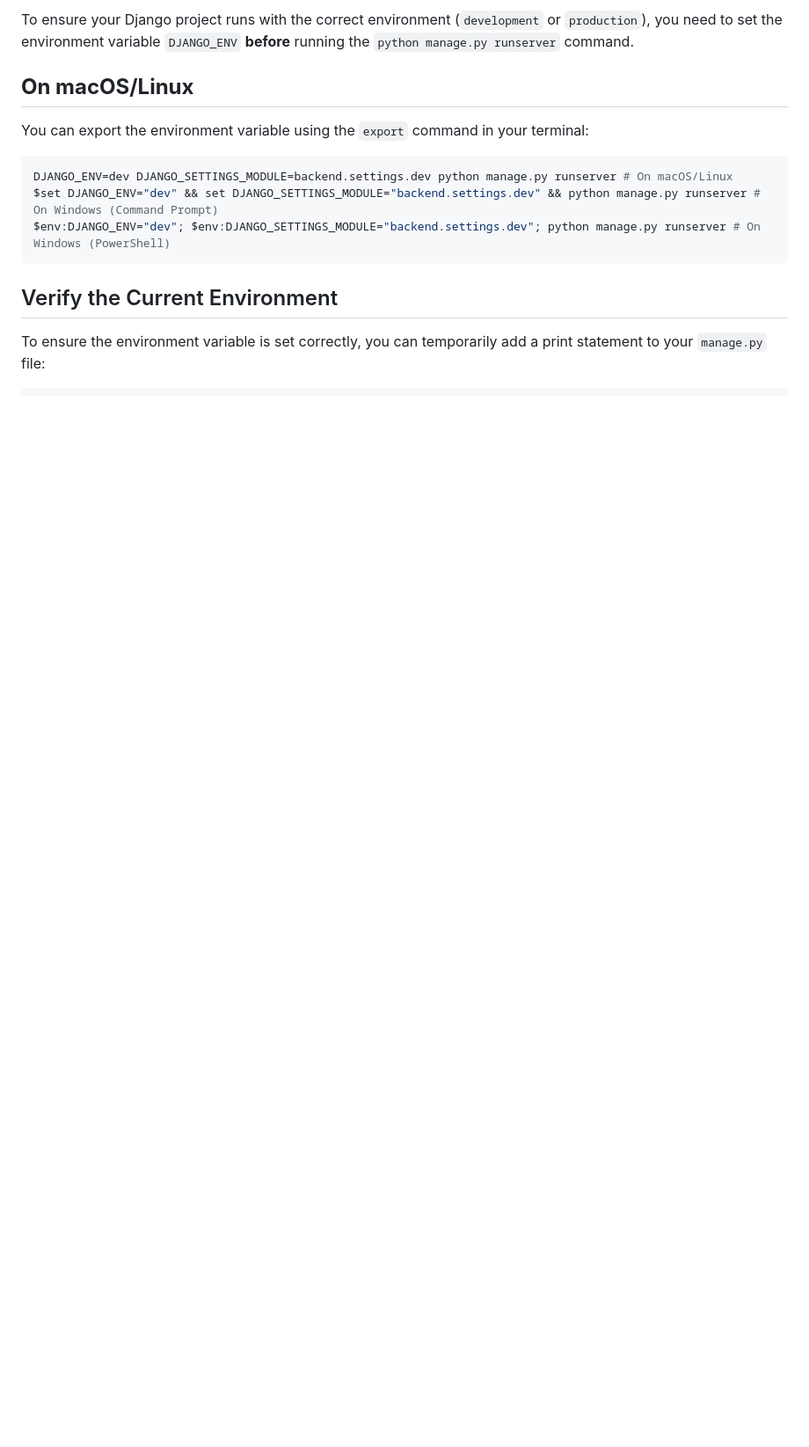
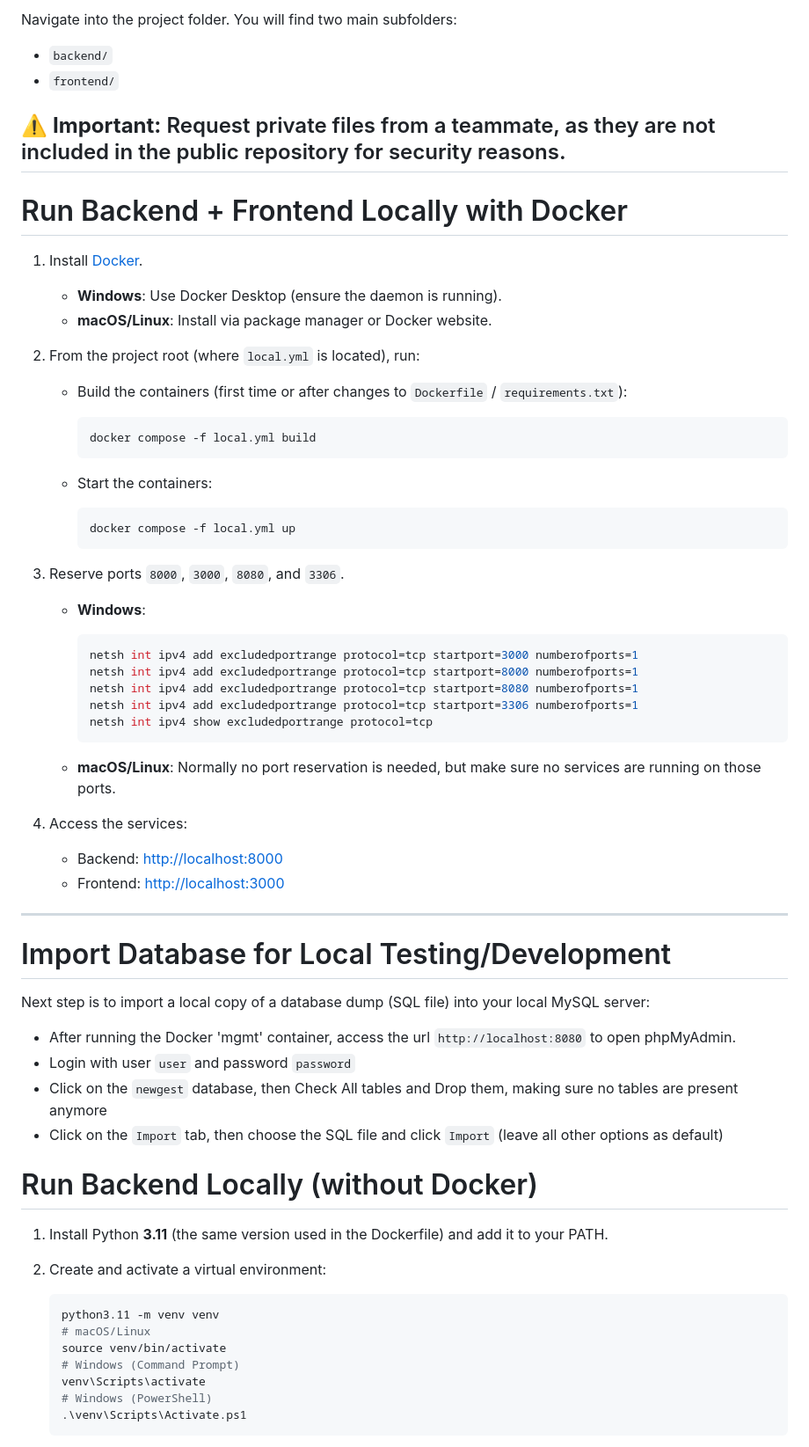
Before and after one commit to esnpolimi/mgmt, a Markdown page: README.md, the part around one of its changes. Shown at 88% size. Rendered like a GitHub page; blank space fills up the shorter version.

````diff
--- a/README.md
+++ b/README.md
@@ -60,14 +52,77 @@ pip install -r requirements.txt
 ```
 
-To ensure your Django project runs with the correct environment (`development` or `production`), you need to set the environment variable `DJANGO_ENV` **before** running the `python manage.py runserver` command.
-## **On macOS/Linux**
-You can export the environment variable using the `export` command in your terminal:
-``` bash
-DJANGO_ENV=dev DJANGO_SETTINGS_MODULE=backend.settings.dev python manage.py runserver # On macOS/Linux
-$set DJANGO_ENV="dev" && set DJANGO_SETTINGS_MODULE="backend.settings.dev" && python manage.py runserver # On Windows (Command Prompt)
-$env:DJANGO_ENV="dev"; $env:DJANGO_SETTINGS_MODULE="backend.settings.dev"; python manage.py runserver # On Windows (PowerShell)
-```
+Navigate into the project folder. You will find two main subfolders:
 
-## Verify the Current Environment
-To ensure the environment variable is set correctly, you can temporarily add a print statement to your `manage.py` file:
-``` python
+* `backend/`
+* `frontend/`
+
+⚠️ **Important:** Request private files from a teammate, as they are not included in the public repository for security reasons.
+---
+
+# Run Backend + Frontend Locally with Docker
+
+1. Install [Docker](https://www.docker.com/products/docker-desktop).
+
+   * **Windows**: Use Docker Desktop (ensure the daemon is running).
+   * **macOS/Linux**: Install via package manager or Docker website.
+
+2. From the project root (where `local.yml` is located), run:
+
+   * Build the containers (first time or after changes to `Dockerfile` / `requirements.txt`):
+
+     ```bash
+     docker compose -f local.yml build
+     ```
+
+   * Start the containers:
+
+     ```bash
+     docker compose -f local.yml up
+     ```
+
+3. Reserve ports `8000`, `3000`, `8080`, and `3306`.
+
+   * **Windows**:
+
+     ```bash
+     netsh int ipv4 add excludedportrange protocol=tcp startport=3000 numberofports=1
+     netsh int ipv4 add excludedportrange protocol=tcp startport=8000 numberofports=1
+     netsh int ipv4 add excludedportrange protocol=tcp startport=8080 numberofports=1
+     netsh int ipv4 add excludedportrange protocol=tcp startport=3306 numberofports=1
+     netsh int ipv4 show excludedportrange protocol=tcp
+     ```
+
+   * **macOS/Linux**: Normally no port reservation is needed, but make sure no services are running on those ports.
+
+4. Access the services:
+
+   * Backend: [http://localhost:8000](http://localhost:8000)
+   * Frontend: [http://localhost:3000](http://localhost:3000)
+
+---
+
+# Import Database for Local Testing/Development
+
+Next step is to import a local copy of a database dump (SQL file) into your local MySQL server:
+- After running the Docker 'mgmt' container, access the url `http://localhost:8080` to open phpMyAdmin.
+- Login with user `user` and password `password`
+- Click on the `newgest` database, then Check All tables and Drop them, making sure no tables are present anymore
+- Click on the `Import` tab, then choose the SQL file and click `Import` (leave all other options as default)
+
+
+# Run Backend Locally (without Docker)
+
+1. Install Python **3.11** (the same version used in the Dockerfile) and add it to your PATH.
+
+2. Create and activate a virtual environment:
+
+   ```bash
+   python3.11 -m venv venv
+   # macOS/Linux
+   source venv/bin/activate
+   # Windows (Command Prompt)
+   venv\Scripts\activate
+   # Windows (PowerShell)
+   .\venv\Scripts\Activate.ps1
+   ```
+
````
Also changed, not shown: other parts of README.md (+125 -80 lines).
